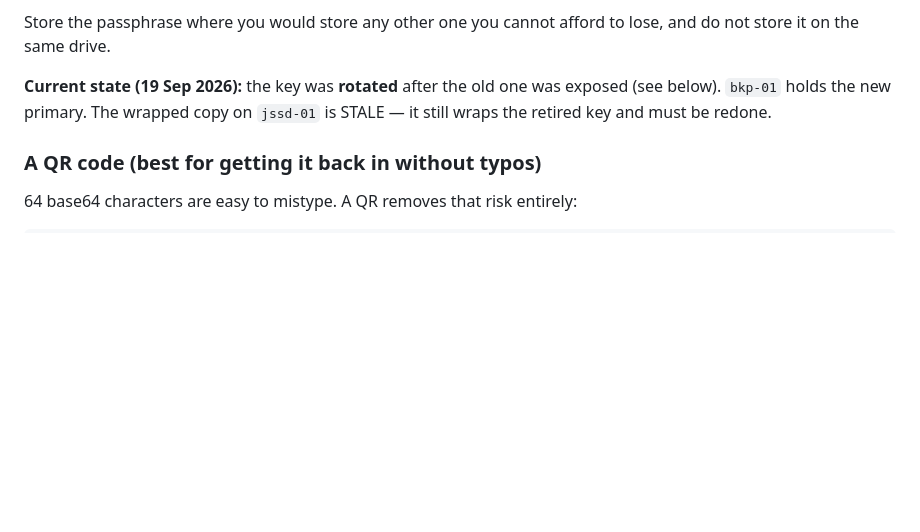
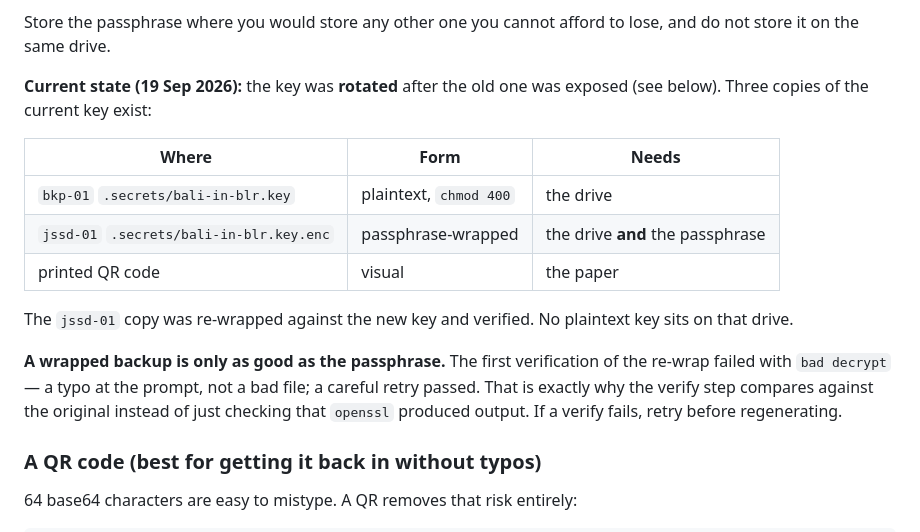
Before and after one commit to p-cult/bali-in-blr, a Markdown page: docs/KEY-RECOVERY.md, the part around the change. Drawn GitHub-style; blank space fills up the shorter version.

Commit message:
Record the three current key copies after the re-wrap
jssd-01 was re-wrapped against the rotated key and verified; the stale
file wrapping the retired key is gone, and no plaintext sits on that
drive.

Notes that the first verification failed with 'bad decrypt' from a typo
at the prompt rather than a bad file, and that a careful retry passed --
so a failed verify is worth retrying before regenerating anything. That
is also why the check compares against the original instead of trusting
that openssl produced output.

Co-Authored-By: Claude Opus 5 <noreply@anthropic.com>

```diff
--- a/docs/KEY-RECOVERY.md
+++ b/docs/KEY-RECOVERY.md
@@ -109,8 +109,22 @@ Store the passphrase where you would store any other one you cannot afford to
 lose, and do not store it on the same drive.
 
 **Current state (19 Sep 2026):** the key was **rotated** after the old one was
-exposed (see below). `bkp-01` holds the new primary. The wrapped copy on
-`jssd-01` is STALE — it still wraps the retired key and must be redone.
+exposed (see below). Three copies of the current key exist:
+
+| Where | Form | Needs |
+|---|---|---|
+| `bkp-01` `.secrets/bali-in-blr.key` | plaintext, `chmod 400` | the drive |
+| `jssd-01` `.secrets/bali-in-blr.key.enc` | passphrase-wrapped | the drive **and** the passphrase |
+| printed QR code | visual | the paper |
+
+The `jssd-01` copy was re-wrapped against the new key and verified. No
+plaintext key sits on that drive.
+
+**A wrapped backup is only as good as the passphrase.** The first verification
+of the re-wrap failed with `bad decrypt` — a typo at the prompt, not a bad
+file; a careful retry passed. That is exactly why the verify step compares
+against the original instead of just checking that `openssl` produced output.
+If a verify fails, retry before regenerating.
 
 ### A QR code (best for getting it back in without typos)
 
```
